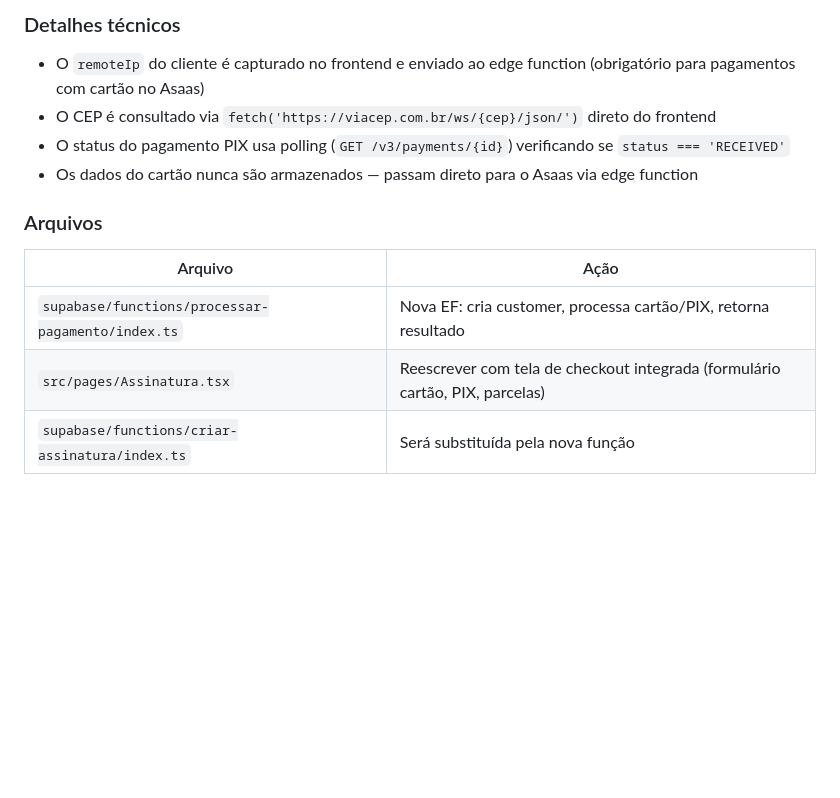
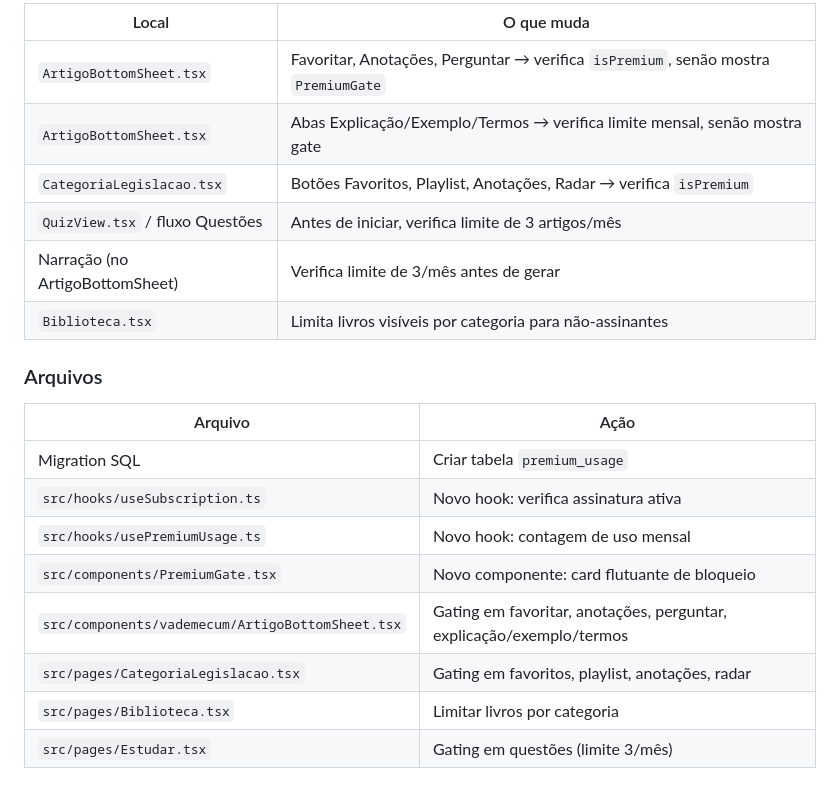
Before and after one commit to WESLEYANALISE/vademecum-legal-guide, a Markdown page: .lovable/plan.md, the part around one of its changes. GitHub-like rendering; blank space fills up the shorter version.

Commit message:
Save plan in Lovable

```diff
--- a/.lovable/plan.md
+++ b/.lovable/plan.md
@@ -74,15 +75,22 @@ O Asaas não cobra juros do comprador no parcelamento padrão — a taxa é do l
 
-### Detalhes técnicos
-
-- O `remoteIp` do cliente é capturado no frontend e enviado ao edge function (obrigatório para pagamentos com cartão no Asaas)
-- O CEP é consultado via `fetch('https://viacep.com.br/ws/{cep}/json/')` direto do frontend
-- O status do pagamento PIX usa polling (`GET /v3/payments/{id}`) verificando se `status === 'RECEIVED'`
-- Os dados do cartão nunca são armazenados — passam direto para o Asaas via edge function
+| Local | O que muda |
+|-------|-----------|
+| `ArtigoBottomSheet.tsx` | Favoritar, Anotações, Perguntar → verifica `isPremium`, senão mostra `PremiumGate` |
+| `ArtigoBottomSheet.tsx` | Abas Explicação/Exemplo/Termos → verifica limite mensal, senão mostra gate |
+| `CategoriaLegislacao.tsx` | Botões Favoritos, Playlist, Anotações, Radar → verifica `isPremium` |
+| `QuizView.tsx` / fluxo Questões | Antes de iniciar, verifica limite de 3 artigos/mês |
+| Narração (no ArtigoBottomSheet) | Verifica limite de 3/mês antes de gerar |
+| `Biblioteca.tsx` | Limita livros visíveis por categoria para não-assinantes |
 
 ### Arquivos
 
 | Arquivo | Ação |
 |---------|------|
-| `supabase/functions/processar-pagamento/index.ts` | Nova EF: cria customer, processa cartão/PIX, retorna resultado |
-| `src/pages/Assinatura.tsx` | Reescrever com tela de checkout integrada (formulário cartão, PIX, parcelas) |
-| `supabase/functions/criar-assinatura/index.ts` | Será substituída pela nova função |
+| Migration SQL | Criar tabela `premium_usage` |
+| `src/hooks/useSubscription.ts` | Novo hook: verifica assinatura ativa |
+| `src/hooks/usePremiumUsage.ts` | Novo hook: contagem de uso mensal |
+| `src/components/PremiumGate.tsx` | Novo componente: card flutuante de bloqueio |
+| `src/components/vademecum/ArtigoBottomSheet.tsx` | Gating em favoritar, anotações, perguntar, explicação/exemplo/termos |
+| `src/pages/CategoriaLegislacao.tsx` | Gating em favoritos, playlist, anotações, radar |
+| `src/pages/Biblioteca.tsx` | Limitar livros por categoria |
+| `src/pages/Estudar.tsx` | Gating em questões (limite 3/mês) |
```
Also changed, not shown: other parts of .lovable/plan.md (+53 -52 lines).
